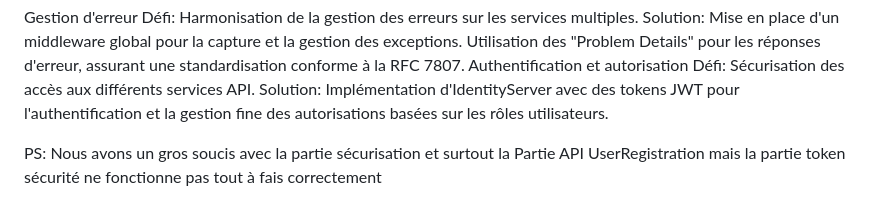
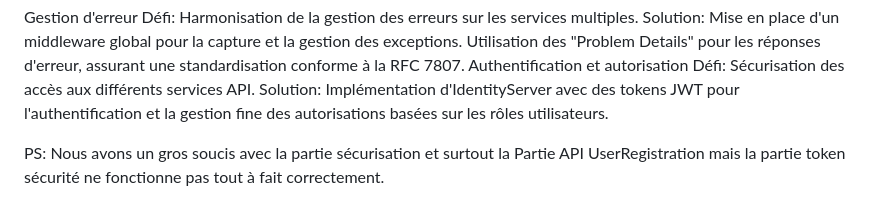
Before and after one commit to testThibaut0710/clean-architecture-organisation, a Markdown page: README.md, the part around the change. Drawn GitHub-style.

```diff
--- a/README.md
+++ b/README.md
@@ -41,4 +41,4 @@ Authentification et autorisation
 Défi: Sécurisation des accès aux différents services API.
 Solution: Implémentation d'IdentityServer avec des tokens JWT pour l'authentification et la gestion fine des autorisations basées sur les rôles utilisateurs.
 
-PS: Nous avons un gros soucis avec la partie sécurisation et surtout la Partie API UserRegistration mais la partie token sécurité ne fonctionne pas tout à fais correctement
+PS: Nous avons un gros soucis avec la partie sécurisation et surtout la Partie API UserRegistration mais la partie token sécurité ne fonctionne pas tout à fait correctement.
```
